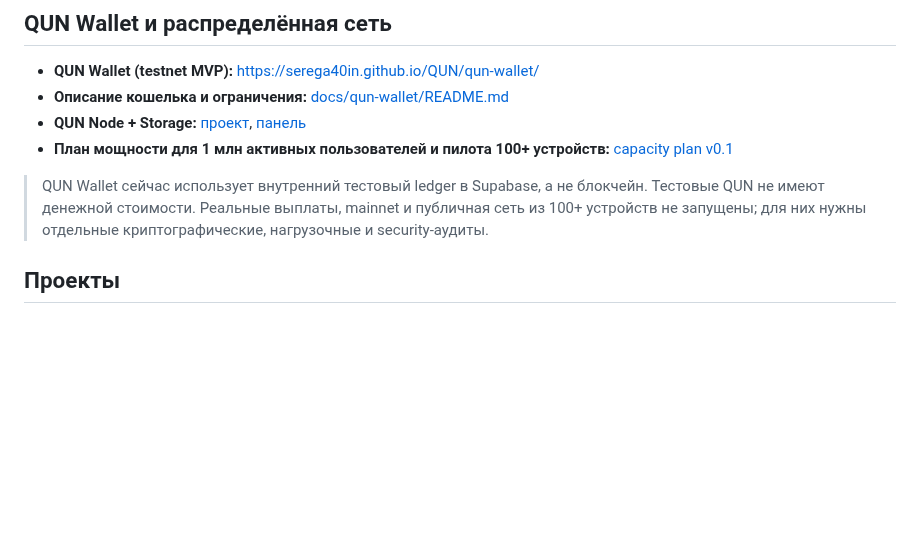
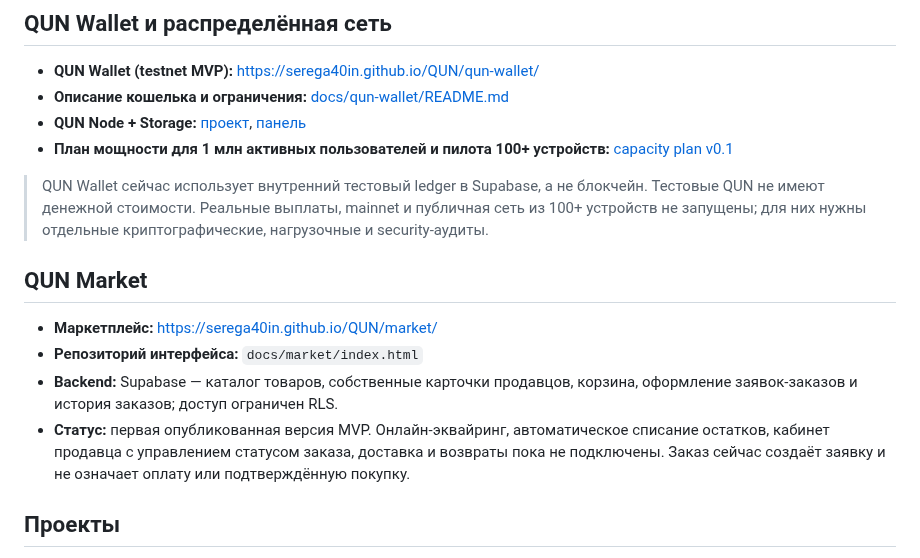
Before and after one commit to Serega40in/QUN, a Markdown page: README.md, the part around the change. GitHub-like rendering; blank space fills up the shorter version.

Commit message:
Document QUN Market MVP and limitations

```diff
--- a/README.md
+++ b/README.md
@@ -41,6 +41,13 @@
 - **План мощности для 1 млн активных пользователей и пилота 100+ устройств:** [capacity plan v0.1](docs/architecture/qun-network-capacity-plan-v0.1.md)
 
 > QUN Wallet сейчас использует внутренний тестовый ledger в Supabase, а не блокчейн. Тестовые QUN не имеют денежной стоимости. Реальные выплаты, mainnet и публичная сеть из 100+ устройств не запущены; для них нужны отдельные криптографические, нагрузочные и security-аудиты.
+
+## QUN Market
+
+- **Маркетплейс:** https://serega40in.github.io/QUN/market/
+- **Репозиторий интерфейса:** `docs/market/index.html`
+- **Backend:** Supabase — каталог товаров, собственные карточки продавцов, корзина, оформление заявок-заказов и история заказов; доступ ограничен RLS.
+- **Статус:** первая опубликованная версия MVP. Онлайн-эквайринг, автоматическое списание остатков, кабинет продавца с управлением статусом заказа, доставка и возвраты пока не подключены. Заказ сейчас создаёт заявку и не означает оплату или подтверждённую покупку.
 
 ## Проекты
 
```
